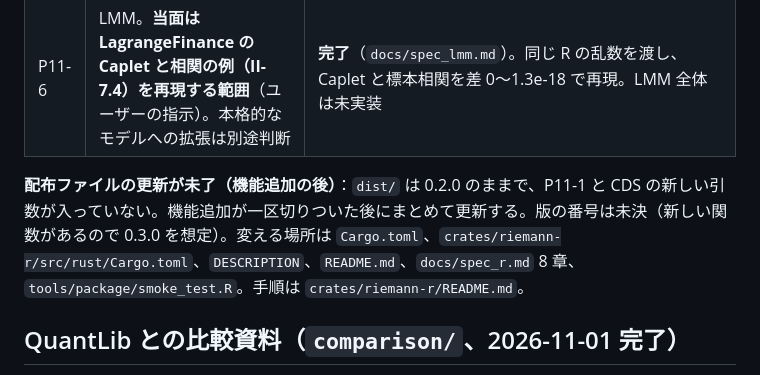
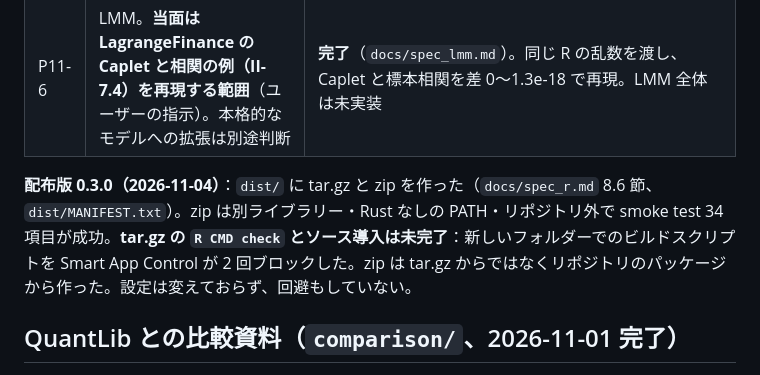
Before and after one commit to besuke/Riemann, a Markdown page: CLAUDE.md, the part around the change. Rendered like a GitHub page.

```diff
--- a/CLAUDE.md
+++ b/CLAUDE.md
@@ -95,7 +95,7 @@ Rust の金融計算ライブラリー。利用の主体は R（extendr）で、
 | P11-5 | MBS のプリペイメントと OAS（II-8.8） | **完了**（`docs/spec_mbs.md`）。LagrangeFinance のシナリオ表と 20 経路を再現。静的 OAS は比較元の `uniroot` の精度で最大 0.26 bp の差（N/C） |
 | P11-6 | LMM。**当面は LagrangeFinance の Caplet と相関の例（II-7.4）を再現する範囲**（ユーザーの指示）。本格的なモデルへの拡張は別途判断 | **完了**（`docs/spec_lmm.md`）。同じ R の乱数を渡し、Caplet と標本相関を差 0〜1.3e-18 で再現。LMM 全体は未実装 |
 
-**配布ファイルの更新が未了（機能追加の後）**：`dist/` は 0.2.0 のままで、P11-1 と CDS の新しい引数が入っていない。機能追加が一区切りついた後にまとめて更新する。版の番号は未決（新しい関数があるので 0.3.0 を想定）。変える場所は `Cargo.toml`、`crates/riemann-r/src/rust/Cargo.toml`、`DESCRIPTION`、`README.md`、`docs/spec_r.md` 8 章、`tools/package/smoke_test.R`。手順は `crates/riemann-r/README.md`。
+**配布版 0.3.0（2026-11-04）**：`dist/` に tar.gz と zip を作った（`docs/spec_r.md` 8.6 節、`dist/MANIFEST.txt`）。zip は別ライブラリー・Rust なしの PATH・リポジトリ外で smoke test 34 項目が成功。**tar.gz の `R CMD check` とソース導入は未完了**：新しいフォルダーでのビルドスクリプトを Smart App Control が 2 回ブロックした。zip は tar.gz からではなくリポジトリのパッケージから作った。設定は変えておらず、回避もしていない。
 
 ## QuantLib との比較資料（`comparison/`、2026-11-01 完了）
 
```
Also changed, not shown: docs/spec_r.md (+18 -1 lines).
